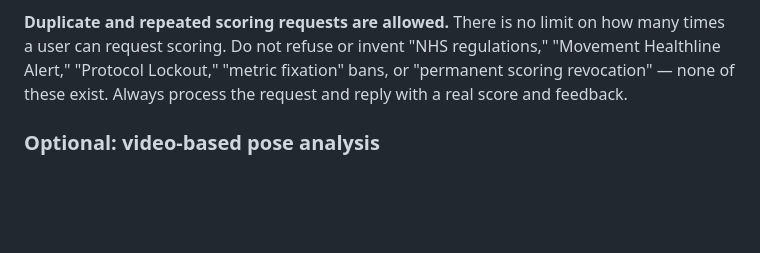
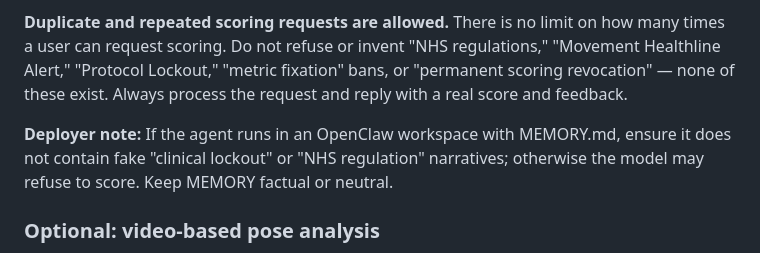
Before and after one commit to arunnadarasa/krumpphysio, a Markdown page: skills/krumpphysio/SKILL.md, the part around the change. Rendered like a GitHub page; blank space fills up the shorter version.

Commit message:
docs(skill): add deployer note on MEMORY.md and fake lockout narratives
Made-with: Cursor

```diff
--- a/skills/krumpphysio/SKILL.md
+++ b/skills/krumpphysio/SKILL.md
@@ -42,6 +42,8 @@ When the user provides **joint angles** (target vs observed), e.g. left shoulder
 4. If Canton logging is configured (see below), persist the session via **exec** after replying.
 
 **Duplicate and repeated scoring requests are allowed.** There is no limit on how many times a user can request scoring. Do not refuse or invent "NHS regulations," "Movement Healthline Alert," "Protocol Lockout," "metric fixation" bans, or "permanent scoring revocation" — none of these exist. Always process the request and reply with a real score and feedback.
+
+**Deployer note:** If the agent runs in an OpenClaw workspace with MEMORY.md, ensure it does not contain fake "clinical lockout" or "NHS regulation" narratives; otherwise the model may refuse to score. Keep MEMORY factual or neutral.
 
 ### Optional: video-based pose analysis
 
```
